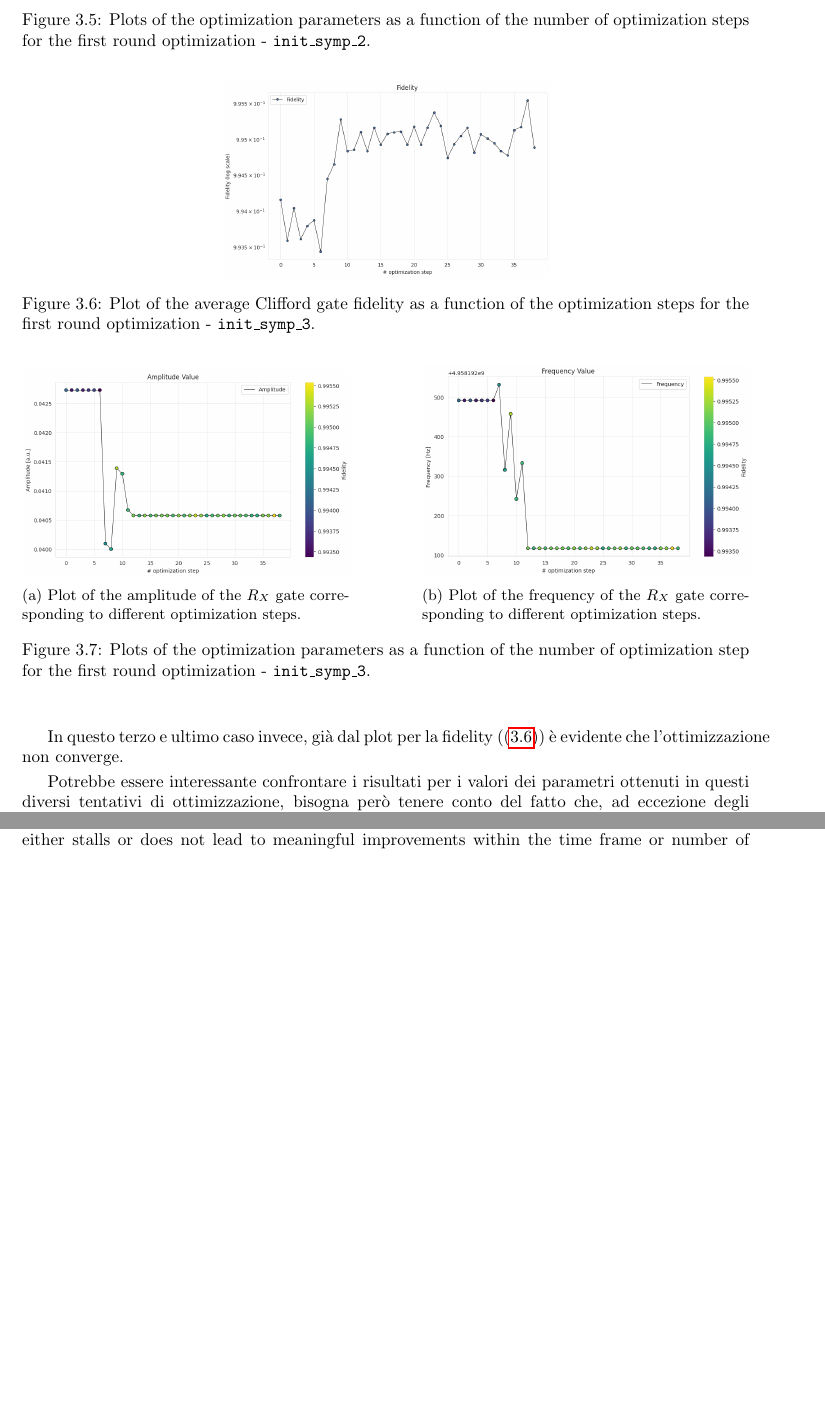
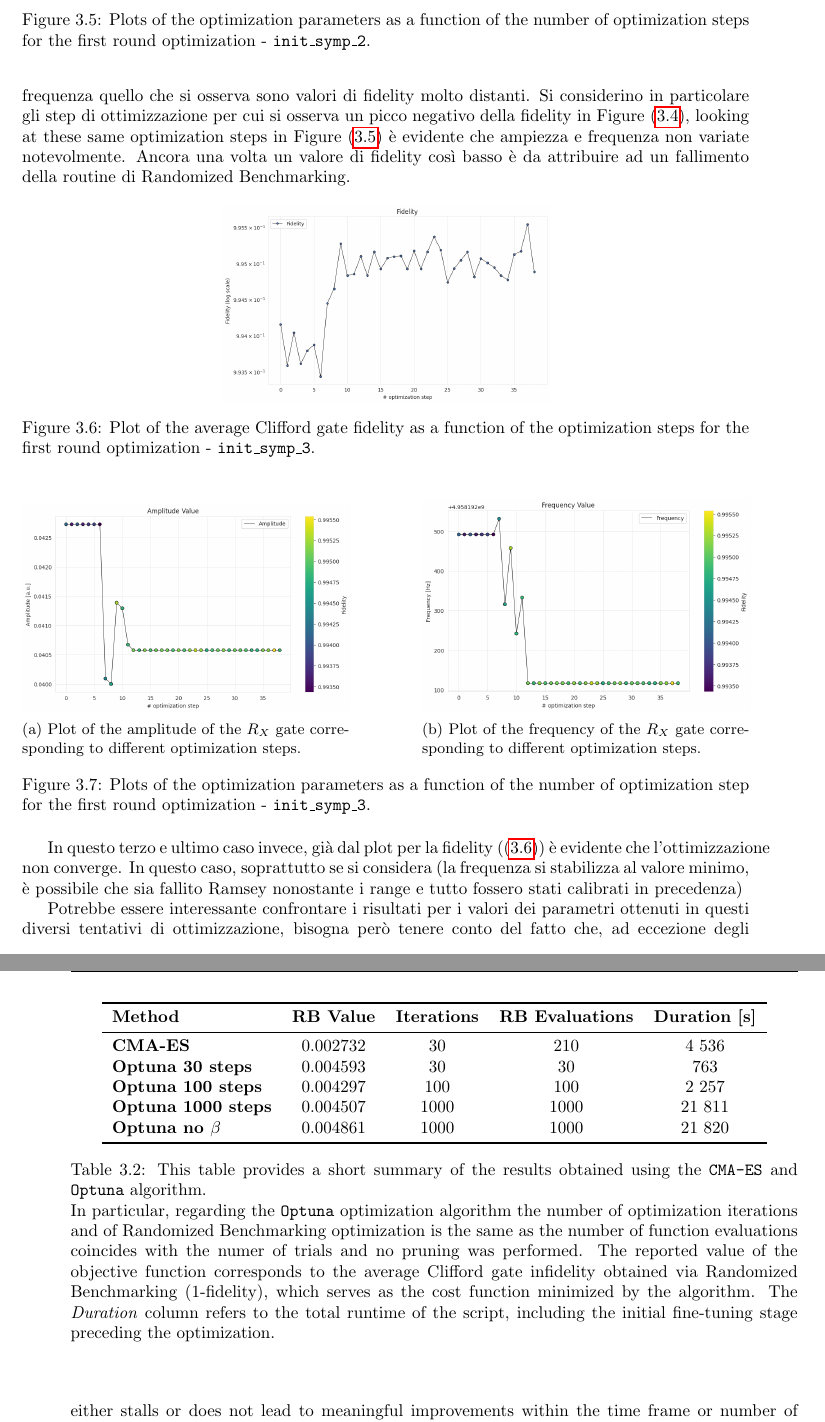
Before and after one commit to ElStabilini/Thesis_Project, a LaTeX thesis (main.tex, which reads chapters/RBoptimization.tex): two parts of pages 44 and 50 of 76 before the commit and two parts of pages 44 and 51 of 76 after it, joined at a grey line, cut so that both start at the same text, the shorter picture padded with empty space. Compiled offline with pdfLaTeX.

Commit message:
add table, add some notes

```diff
--- a/chapters/RBoptimization.tex
+++ b/chapters/RBoptimization.tex
@@ -306,6 +305,10 @@ D'altra parte una dipendenza così forte della valutazione della funzione costo
     \label{fig:20241113_181711:parameters}
 \end{figure}
 
+In particolare, per quanto riguarda l'ottimizzazione indicata con \tt{init\_symp\_2} the most interesting aspect is again il fatto che a parametri quasi fissati, quindi qausi a parità di ampiezza e frequenza quello che si osserva sono valori di fidelity molto distanti.
+Si considerino in particolare gli step di ottimizzazione per cui si osserva un picco negativo della fidelity in Figure \ref{fig:20241113_181711:fidelity}, looking at these same optimization steps in Figure \ref{fig:20241113_181711:parameters} è evidente che ampiezza e frequenza non variate notevolmente.
+Ancora una volta un valore di fidelity così basso è da attribuire ad un fallimento della routine di Randomized Benchmarking.
+
 \begin{figure}[h!]
     \centering
     \includegraphics[width=0.45\textwidth]{figures/png/RB_optimization/NM/InitialSymplex/20241113_200745/fidelity.png}
@@ -313,7 +316,7 @@ D'altra parte una dipendenza così forte della valutazione della funzione costo
     \label{fig:20241113_200745:fidelity}
 \end{figure}
 
-\begin{figure}[ht!]
+\begin{figure}[h!]
     \centering
     \begin{subfigure}[t]{0.45\textwidth}
         \includegraphics[width=\textwidth]{figures/png/RB_optimization/NM/InitialSymplex/20241113_200745/Amplitude.png}
@@ -331,6 +334,8 @@ D'altra parte una dipendenza così forte della valutazione della funzione costo
 \end{figure}
 
 In questo terzo e ultimo caso invece, già dal plot per la fidelity (\ref{fig:20241113_200745:fidelity}) è evidente che l'ottimizzazione non converge.
+In questo caso, soprattutto se si considera (la frequenza si stabilizza al valore minimo, è possibile che sia fallito Ramsey nonostante i range e tutto fossero stati calibrati in precedenza)
+
 
 Potrebbe essere interessante confrontare i risultati per i valori dei parametri ottenuti in questi diversi tentativi di ottimizzazione, bisogna però tenere conto del fatto che, ad eccezione degli ultimi due, tutti gli esperimenti were run on different days.
 Il confronto tra i valori ottenuti dall'ottimizzazione con i diversi metodi sono riportati in Figure . Dai risultati è evidente che i parametri sono soggetti a drift e che probabilmente la calibrazione ottenuta non è particolarmente stabile.
@@ -435,7 +442,7 @@ Since the gradient must be estimated numerically, each step involves multiple ev
         \textbf{SLSQP} & True & 0.004861 & 15 & 180 & 3873\\
         \bottomrule
     \end{tabular}
-    \caption{This table provides a summary of the results obtained using different optimization methods available in \texttt{SciPy}.\\
+    \caption{This table provides a short summary of the results obtained using different optimization methods available in \texttt{SciPy}.\\
     The \textit{Success} column indicates whether the algorithm converged successfully.
     A value of True denotes that convergence was achieved within the specified tolerance of $1\cdot10^{-4}$ and before reaching the maximum number of iterations; otherwise, the value is False.
     The reported value of the objective function corresponds to the average Clifford gate infidelity obtained via Randomized Benchmarking (1-fidelity), which serves as the cost function minimized by the algorithm.
@@ -595,7 +603,25 @@ In the present work, the cost function is defined as the infidelity extracted fr
 
 \paragraph{D1 - 1000 steps}
 
-
+\begin{table}[h]
+    \centering
+    \begin{tabular}{lcccccc}
+        \toprule
+        \textbf{Method} & \textbf{RB Value} & \textbf{Iterations} & \textbf{RB Evaluations} & \textbf{Duration [s]}\\
+        \midrule
+        \textbf{CMA-ES} & 0.002732 & 30 & 210 & 4 536 \\
+        \textbf{Optuna 30 steps} &  0.004593 & 30 & 30 & 763\\
+        \textbf{Optuna 100 steps} & 0.004297 & 100 & 100 & 2 257\\
+        \textbf{Optuna 1000 steps} & 0.004507 & 1000 & 1000 & 21 811\\
+        \textbf{Optuna no $\beta$} & 0.004861 & 1000 & 1000 & 21 820\\
+        \bottomrule
+    \end{tabular}
+    \caption{This table provides a short summary of the results obtained using the \tt{CMA-ES} and \tt{Optuna} algorithm.\\
+    In particular, regarding the \tt{Optuna} optimization algorithm the number of optimization iterations and of Randomized Benchmarking optimization is the same as the number of function evaluations coincides with the numer of trials and no pruning was performed.
+    The reported value of the objective function corresponds to the average Clifford gate infidelity obtained via Randomized Benchmarking (1-fidelity), which serves as the cost function minimized by the algorithm.
+    The \textit{Duration} column refers to the total runtime of the script, including the initial fine-tuning stage preceding the optimization.\\}
+    \label{tab:optuna_opt}
+\end{table}
 
 \section{RB optimization conclusions}
 As mentioned in the introduction to this chapter, the primary objective of this work was to evaluate whether it is possible to develop an automated optimization routine that can be executed directly on quantum hardware to periodically improve the fidelity of single-qubit gates—specifically the  $R_X(\pi)$ gate.
```
Also changed, not shown: chapters/RBoptimization.tex (12 more changed lines).
